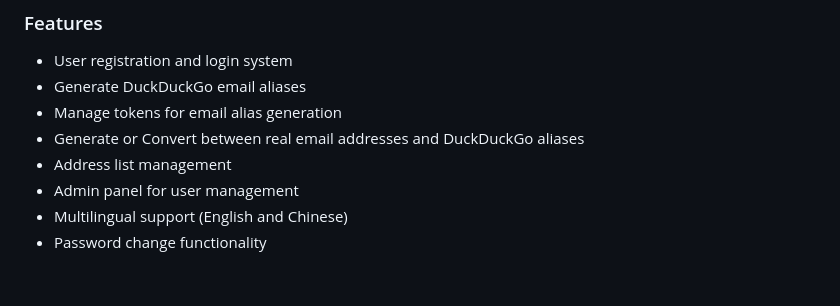
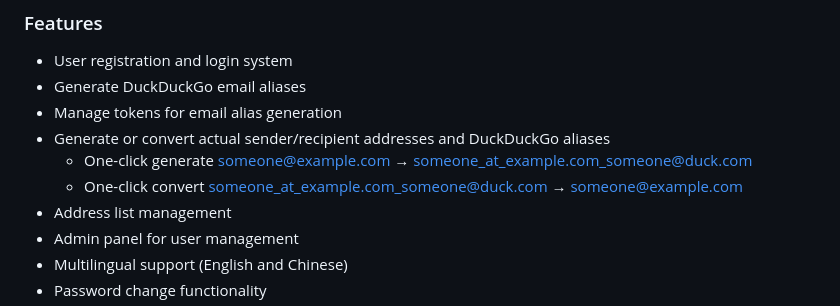
Before and after one commit to cachenow/ddgm-alias-manager, a Markdown page: README.md, the part around the change. Rendered like a GitHub page; blank space fills up the shorter version.

```diff
--- a/README.md
+++ b/README.md
@@ -13,7 +13,9 @@ This project is a management system for DuckDuckGo email aliases. It allows user
 - User registration and login system
 - Generate DuckDuckGo email aliases
 - Manage tokens for email alias generation
-- Generate or Convert between real email addresses and DuckDuckGo aliases
+- Generate or convert actual sender/recipient addresses and DuckDuckGo aliases
+  - One-click generate someone@example.com → someone_at_example.com_someone@duck.com
+  - One-click convert someone_at_example.com_someone@duck.com → someone@example.com
 - Address list management
 - Admin panel for user management
 - Multilingual support (English and Chinese)
```
